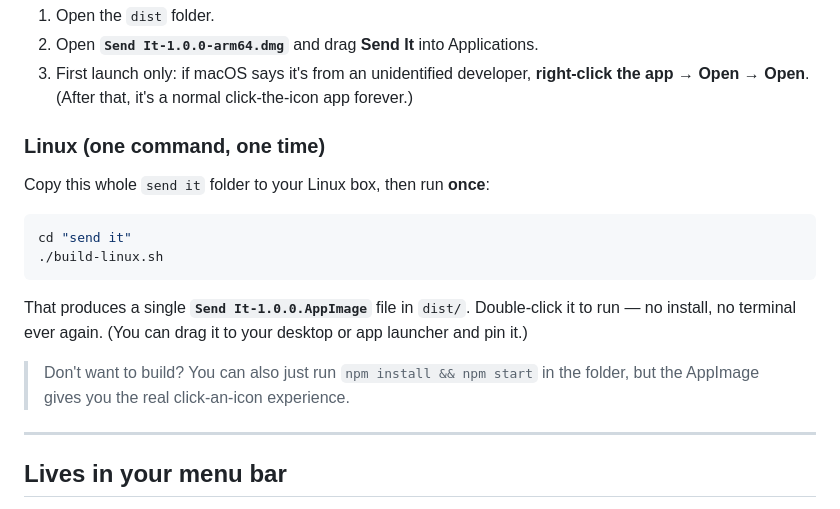
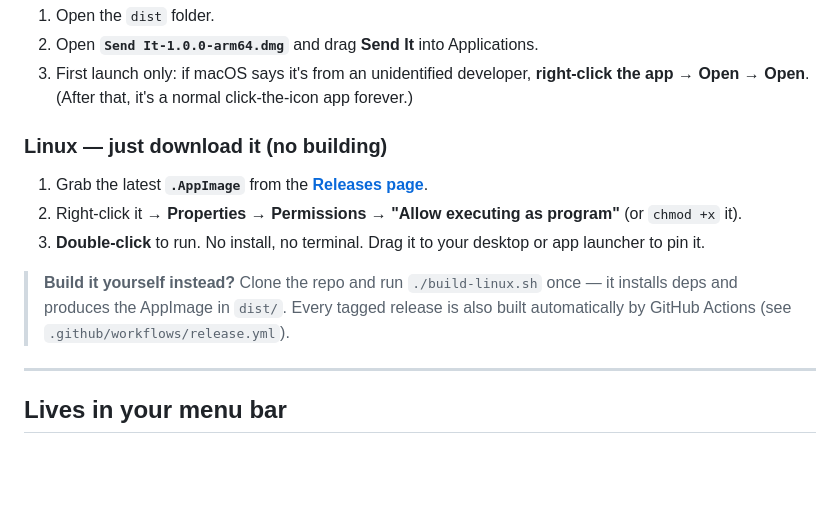
Before and after one commit to ghost-diesel/sendit, a Markdown page: README.md, the part around the change. GitHub-like rendering; blank space fills up the shorter version.

Commit message:
README: point Linux users to the Releases download
Co-Authored-By: Claude Opus 4.8 <noreply@anthropic.com>

````diff
--- a/README.md
+++ b/README.md
@@ -32,20 +32,15 @@ There is nothing to configure. Open it on both → they connect. That's it.
 3. First launch only: if macOS says it's from an unidentified developer, **right-click the app → Open → Open**.
    (After that, it's a normal click-the-icon app forever.)
 
-### Linux (one command, one time)
+### Linux — just download it (no building)
 
-Copy this whole `send it` folder to your Linux box, then run **once**:
+1. Grab the latest **`.AppImage`** from the [**Releases page**](https://github.com/ghost-diesel/sendit/releases/latest).
+2. Right-click it → **Properties → Permissions → "Allow executing as program"** (or `chmod +x` it).
+3. **Double-click** to run. No install, no terminal. Drag it to your desktop or app launcher to pin it.
 
-```bash
-cd "send it"
-./build-linux.sh
-```
-
-That produces a single **`Send It-1.0.0.AppImage`** file in `dist/`. Double-click it to run — no install,
-no terminal ever again. (You can drag it to your desktop or app launcher and pin it.)
-
-> Don't want to build? You can also just run `npm install && npm start` in the folder, but the AppImage
-> gives you the real click-an-icon experience.
+> **Build it yourself instead?** Clone the repo and run `./build-linux.sh` once — it installs deps and
+> produces the AppImage in `dist/`. Every tagged release is also built automatically by GitHub Actions
+> (see `.github/workflows/release.yml`).
 
 ---
 
````
